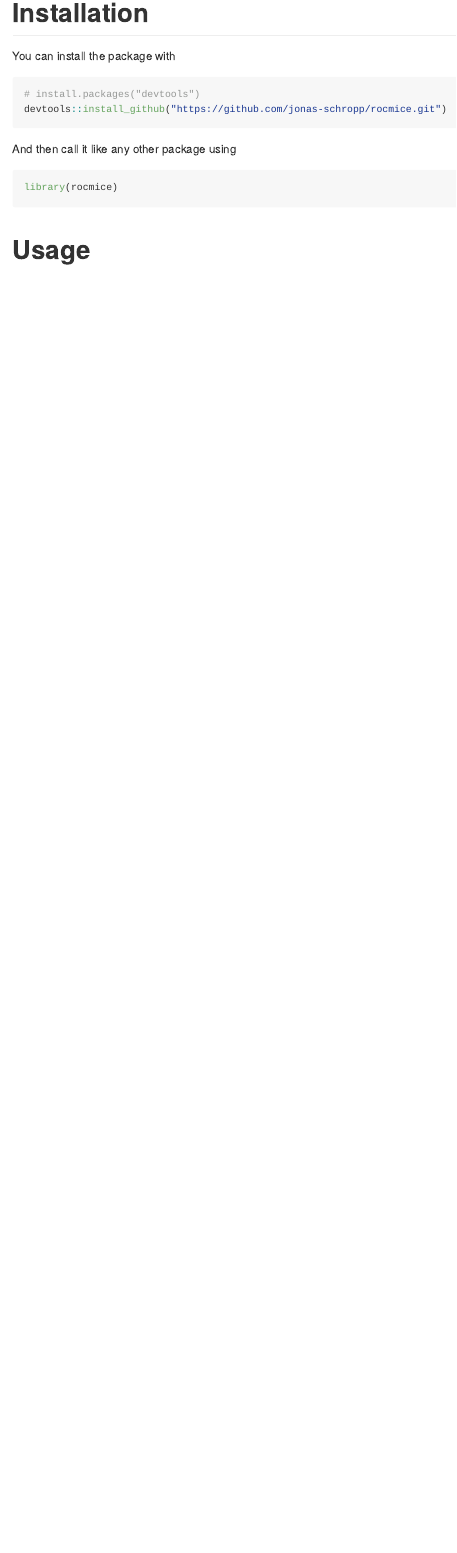
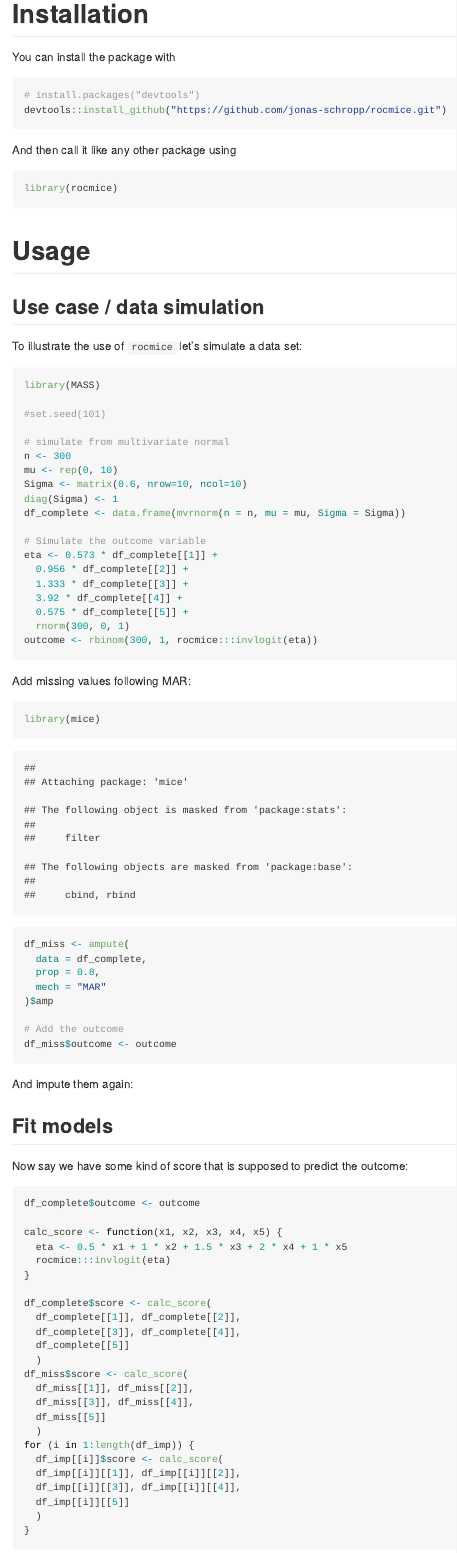
Before and after one commit to jonas-schropp/rocmice, an R Markdown document (Readme.Rmd): the page in a window 1100 px wide, from 340 px down. The pictures show the output file Readme.md that the author committed with the source, drawn offline in the style of GitHub.

Commit message:
added content to readme, found issue with variance calculation

````diff
--- a/Readme.Rmd
+++ b/Readme.Rmd
@@ -29,3 +29,76 @@ library(rocmice)
 ```
 
 # Usage
+
+## Use case / data simulation
+
+To illustrate the use of `rocmice` let's simulate a data set:
+
+```{r, message=FALSE, warning=FALSE}
+library(MASS)
+
+#set.seed(101)
+
+# simulate from multivariate normal
+n <- 300
+mu <- rep(0, 10)
+Sigma <- matrix(0.6, nrow=10, ncol=10)
+diag(Sigma) <- 1
+df_complete <- data.frame(mvrnorm(n = n, mu = mu, Sigma = Sigma))
+
+# Simulate the outcome variable
+eta <- 0.573 * df_complete[[1]] +
+  0.956 * df_complete[[2]] +
+  1.333 * df_complete[[3]] +
+  3.92 * df_complete[[4]] +
+  0.575 * df_complete[[5]] +
+  rnorm(300, 0, 1)
+outcome <- rbinom(300, 1, rocmice:::invlogit(eta))
+```
+
+Add missing values following MAR:
+```{r}
+library(mice)
+
+df_miss <- ampute(
+  data = df_complete,
+  prop = 0.8,
+  mech = "MAR"
+)$amp
+
+# Add the outcome
+df_miss$outcome <- outcome
+```
+
+And impute them again:
+```{r, include=FALSE}
+imp <- mice(df_miss, m = 5)
+df_imp <- complete(imp, "all")
+```
+
+## Fit models
+
+Now say we have some kind of score that is supposed to predict the outcome:
+```{r}
+df_complete$outcome <- outcome
+
+calc_score <- function(x1, x2, x3, x4, x5) {
+  eta <- 0.5 * x1 + 1 * x2 + 1.5 * x3 + 2 * x4 + 1 * x5
+  rocmice:::invlogit(eta)
+}
+
+df_complete$score <- calc_score(
+  df_complete[[1]], df_complete[[2]],
+  df_complete[[3]], df_complete[[4]],
+  df_complete[[5]]
+  )
+df_miss$score <- calc_score(
+  df_miss[[1]], df_miss[[2]],
+  df_miss[[3]], df_miss[[4]],
+  df_miss[[5]]
+  )
+for (i in 1:length(df_imp)) {
+  df_imp[[i]]$score <- calc_score(
+  df_imp[[i]][[1]], df_imp[[i]][[2]],
+  df_imp[[i]][[3]], df_imp[[i]][[4]],
+  df_imp[[i]][[5]]
````
Also changed, not shown: Readme.md, Readme_files/figure-gfm/unnamed-chunk-9-1.png (added), Readme.Rmd (38 more changed lines).
